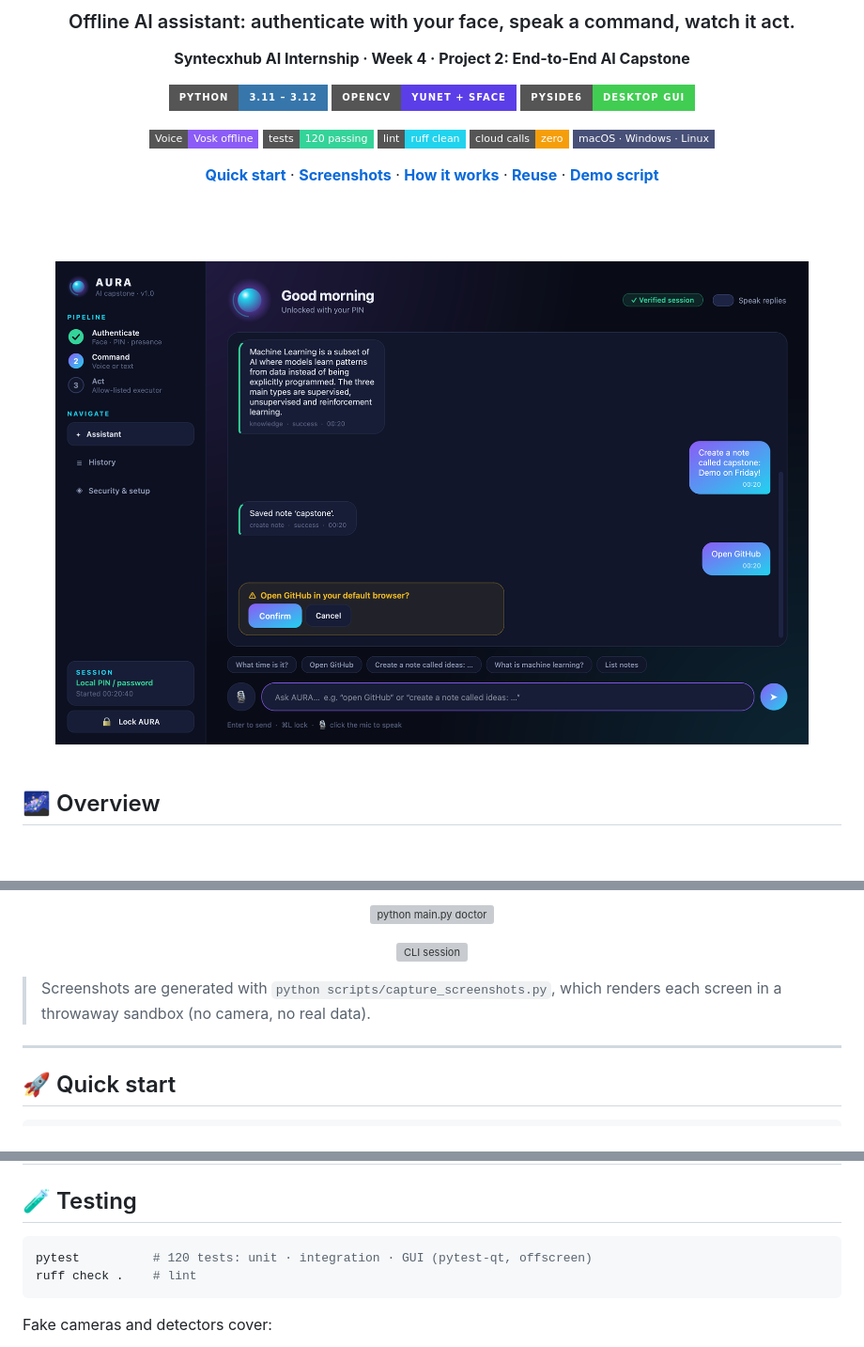
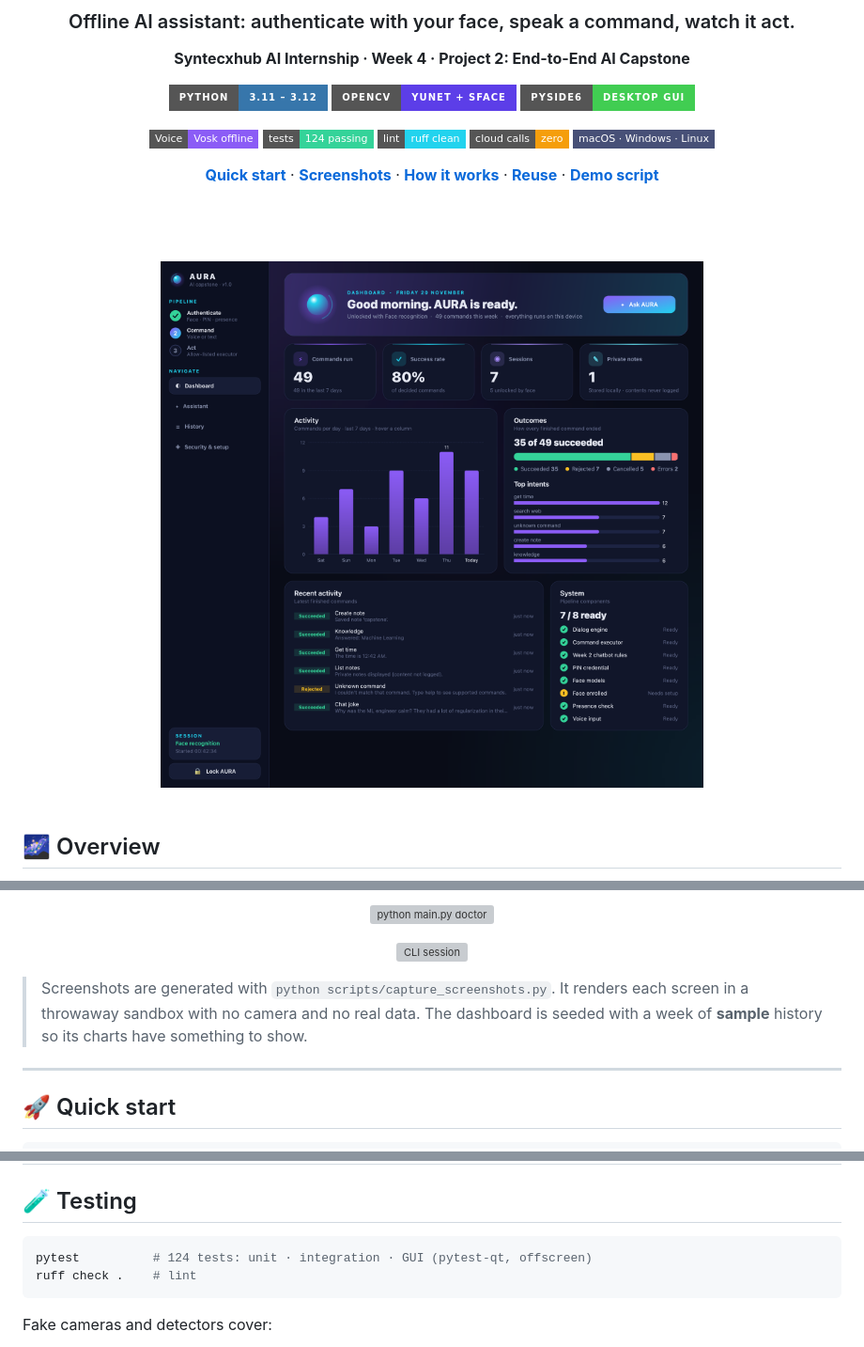
Before and after one commit to yasmeenmh90-beep/Syntecxhub_AURA_AI_Capstone, a Markdown page: README.md, 3 parts joined by grey strips. Shown at 94% size. GitHub-like rendering; pictures changed too: docs/screenshots/00-dashboard.png (added), docs/screenshots/02-assistant.png; folded sections open; badges without logos; blank space fills up the shorter version; grey boxes are pictures that could not be loaded.

````diff
--- a/README.md
+++ b/README.md
@@ -13,7 +13,7 @@
 </p>
 <p>
   <img alt="Vosk" src="https://img.shields.io/badge/Voice-Vosk%20offline-8B5CF6?style=flat-square">
-  <img alt="Tests" src="https://img.shields.io/badge/tests-120%20passing-34D399?style=flat-square">
+  <img alt="Tests" src="https://img.shields.io/badge/tests-124%20passing-34D399?style=flat-square">
   <img alt="Lint" src="https://img.shields.io/badge/lint-ruff%20clean-22D3EE?style=flat-square">
   <img alt="Privacy" src="https://img.shields.io/badge/cloud%20calls-zero-F59E0B?style=flat-square">
   <img alt="Platforms" src="https://img.shields.io/badge/macOS%20%C2%B7%20Windows%20%C2%B7%20Linux-475077?style=flat-square">
@@ -27,7 +27,7 @@
 
 <br><br>
 
-<img src="docs/screenshots/02-assistant.png" alt="AURA assistant screen" width="92%">
+<img src="docs/screenshots/00-dashboard.png" alt="AURA dashboard" width="92%">
 
 </div>
 
@@ -90,7 +97,7 @@ A single `Assistant` class drives **three front-ends**: the desktop app, the ter
 <p align="center"><img src="docs/screenshots/06-cli-session.svg" alt="CLI session" width="85%"></p>
 </details>
 
-> Screenshots are generated with `python scripts/capture_screenshots.py`, which renders each screen in a throwaway sandbox (no camera, no real data).
+> Screenshots are generated with `python scripts/capture_screenshots.py`. It renders each screen in a throwaway sandbox with no camera and no real data. The dashboard is seeded with a week of **sample** history so its charts have something to show.
 
 ---
 
@@ -240,7 +247,7 @@ Full reuse map: [docs/ARCHITECTURE.md#reuse-map](docs/ARCHITECTURE.md#reuse-map)
 ## 🧪 Testing
 
 ```bash
-pytest          # 120 tests: unit · integration · GUI (pytest-qt, offscreen)
+pytest          # 124 tests: unit · integration · GUI (pytest-qt, offscreen)
 ruff check .    # lint
 ```
 
````
Also changed, not shown: other parts of README.md (+8 -1 lines), docs/DEMO_SCRIPT.md (+4 -1 lines), docs/PROJECT_STATUS.md (+1 -1 lines), docs/screenshots/01-lock-screen.png, docs/screenshots/03-history.png, docs/screenshots/04-security.png, 12 other files.
